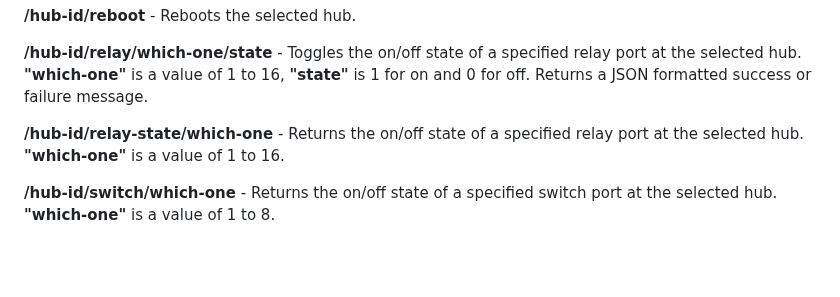
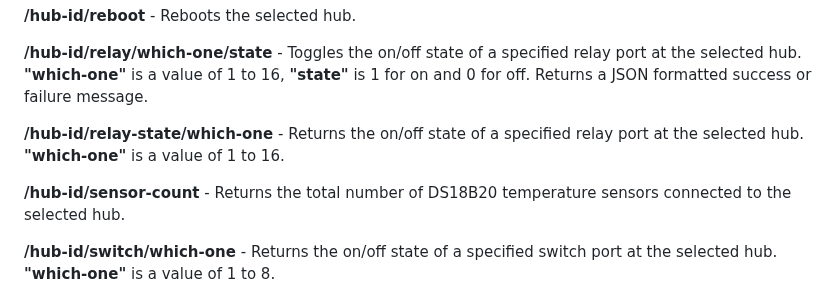
Before and after one commit to larry-athey/climate-czar, a Markdown page: Instructions/Combo Hub v2 Web API.md, the part around the change. GitHub-like rendering; blank space fills up the shorter version.

```diff
--- a/Instructions/Combo Hub v2 Web API.md
+++ b/Instructions/Combo Hub v2 Web API.md
@@ -34,6 +34,8 @@ Below are explanations of all available web API calls. All of these calls are ca
 
 **/hub-id/relay-state/which-one** - Returns the on/off state of a specified relay port at the selected hub. **"which-one"** is a value of 1 to 16.
 
+**/hub-id/sensor-count** - Returns the total number of DS18B20 temperature sensors connected to the selected hub.
+
 **/hub-id/switch/which-one** - Returns the on/off state of a specified switch port at the selected hub. **"which-one"** is a value of 1 to 8.
 
 **/hub-id/temperature/format** - Returns the temperature detected at the selected hub in the specified format "c" or "f".
```
